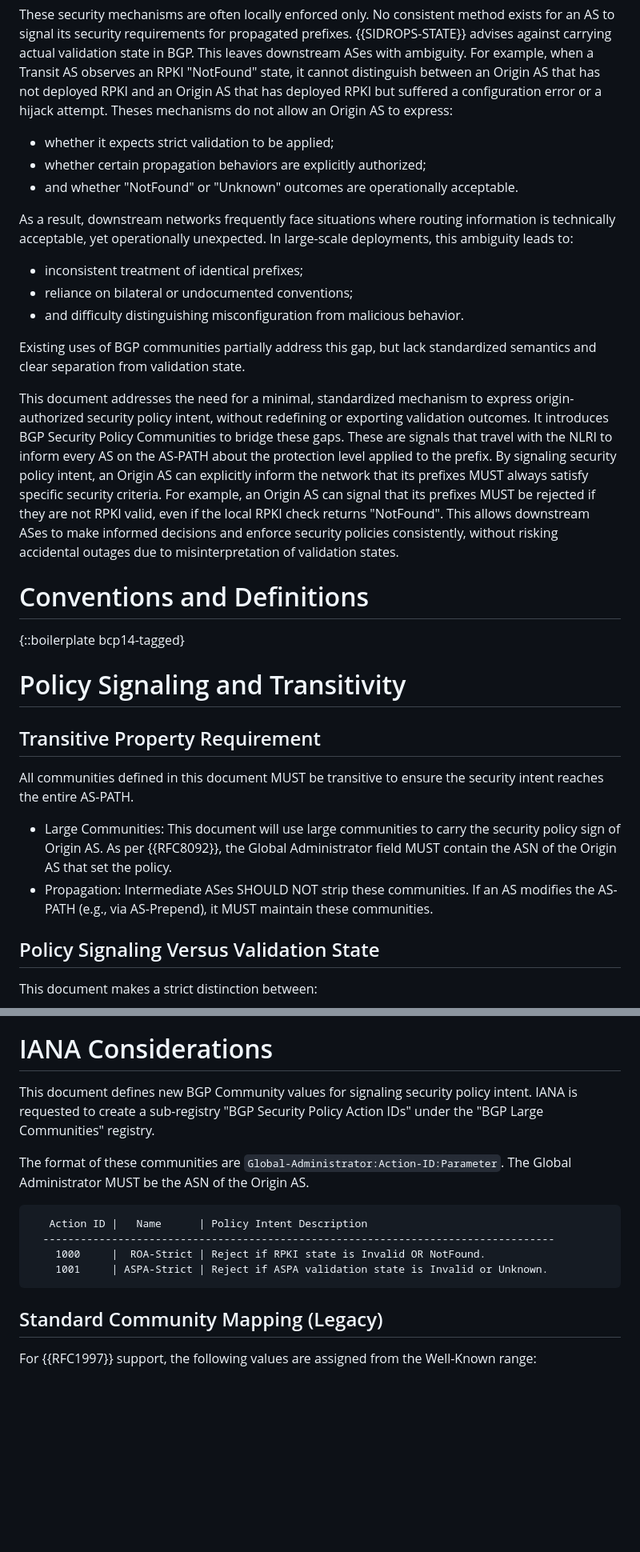
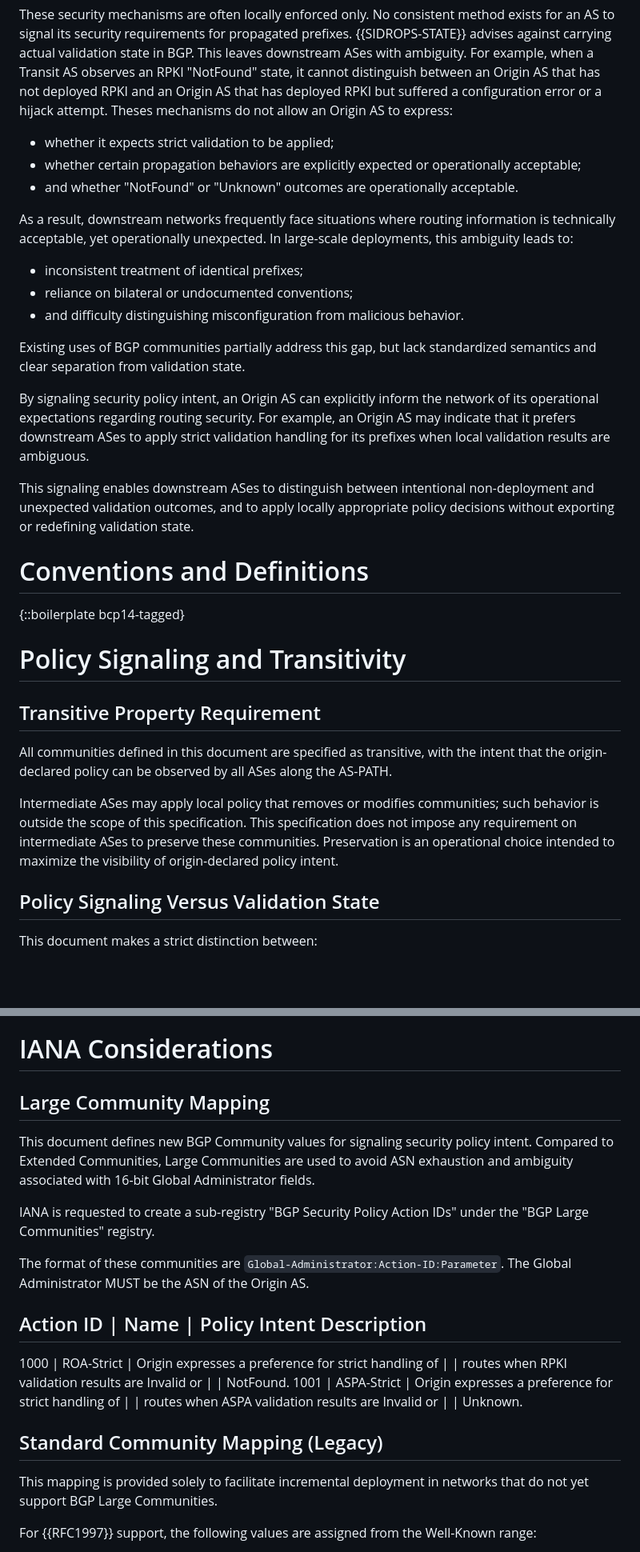
Before and after one commit to FCBGP/bgp-security-community, a Markdown page: draft-guo-idr-bgp-security-policy-community.md, 2 parts joined by grey strips. Shown at 80% size. GitHub-like rendering; blank space fills up the shorter version.

```diff
--- a/draft-guo-idr-bgp-security-policy-community.md
+++ b/draft-guo-idr-bgp-security-policy-community.md
@@ -65,7 +69,7 @@ Internet routing security relies on distributed validation mechanisms like RPKI
 These security mechanisms are often locally enforced only. No consistent method exists for an AS to signal its security requirements for propagated prefixes. {{SIDROPS-STATE}} advises against carrying actual validation state in BGP. This leaves downstream ASes with ambiguity. For example, when a Transit AS observes an RPKI "NotFound" state, it cannot distinguish between an Origin AS that has not deployed RPKI and an Origin AS that has deployed RPKI but suffered a configuration error or a hijack attempt. Theses mechanisms do not allow an Origin AS to express:
 
 - whether it expects strict validation to be applied;
-- whether certain propagation behaviors are explicitly authorized;
+- whether certain propagation behaviors are explicitly expected or operationally acceptable;
 - and whether "NotFound" or "Unknown" outcomes are operationally acceptable.
 
 As a result, downstream networks frequently face situations where routing information is technically acceptable, yet operationally unexpected. In large-scale deployments, this ambiguity leads to:
@@ -76,7 +80,9 @@ As a result, downstream networks frequently face situations where routing inform
 
 Existing uses of BGP communities partially address this gap, but lack standardized semantics and clear separation from validation state.
 
-This document addresses the need for a minimal, standardized mechanism to express origin-authorized security policy intent, without redefining or exporting validation outcomes. It introduces BGP Security Policy Communities to bridge these gaps. These are signals that travel with the NLRI to inform every AS on the AS-PATH about the protection level applied to the prefix. By signaling security policy intent, an Origin AS can explicitly inform the network that its prefixes MUST always satisfy specific security criteria. For example, an Origin AS can signal that its prefixes MUST be rejected if they are not RPKI valid, even if the local RPKI check returns "NotFound". This allows downstream ASes to make informed decisions and enforce security policies consistently, without risking accidental outages due to misinterpretation of validation states.
+By signaling security policy intent, an Origin AS can explicitly inform the network of its operational expectations regarding routing security. For example, an Origin AS may indicate that it prefers downstream ASes to apply strict validation handling for its prefixes when local validation results are ambiguous.
+
+This signaling enables downstream ASes to distinguish between intentional non-deployment and unexpected validation outcomes, and to apply locally appropriate policy decisions without exporting or redefining validation state.
 
 # Conventions and Definitions
 
@@ -86,10 +92,9 @@ This document addresses the need for a minimal, standardized mechanism to expres
 
 ## Transitive Property Requirement
 
-All communities defined in this document MUST be transitive to ensure the security intent reaches the entire AS-PATH.
+All communities defined in this document are specified as transitive, with the intent that the origin-declared policy can be observed by all ASes along the AS-PATH.
 
-- Large Communities: This document will use large communities to carry the security policy sign of Origin AS. As per {{RFC8092}}, the Global Administrator field MUST contain the ASN of the Origin AS that set the policy.
-- Propagation: Intermediate ASes SHOULD NOT strip these communities. If an AS modifies the AS-PATH (e.g., via AS-Prepend), it MUST maintain these communities.
+Intermediate ASes may apply local policy that removes or modifies communities; such behavior is outside the scope of this specification. This specification does not impose any requirement on intermediate ASes to preserve these communities. Preservation is an operational choice intended to maximize the visibility of origin-declared policy intent.
 
 ## Policy Signaling Versus Validation State
 
@@ -177,18 +208,27 @@ These risks are consistent with existing uses of BGP communities and do not intr
 
 # IANA Considerations
 
-This document defines new BGP Community values for signaling security policy intent. IANA is requested to create a sub-registry "BGP Security Policy Action IDs" under the "BGP Large Communities" registry.
+## Large Community Mapping
+
+This document defines new BGP Community values for signaling security policy intent. Compared to Extended Communities, Large Communities are used to avoid ASN exhaustion and ambiguity associated with 16-bit Global Administrator fields.
+
+IANA is requested to create a sub-registry "BGP Security Policy Action IDs" under the "BGP Large Communities" registry.
 
 The format of these communities are `Global-Administrator:Action-ID:Parameter`. The Global Administrator MUST be the ASN of the Origin AS.
 
-~~~
-   Action ID |   Name      | Policy Intent Description
-  ----------------------------------------------------------------------------------
-    1000     |  ROA-Strict | Reject if RPKI state is Invalid OR NotFound.
-    1001     | ASPA-Strict | Reject if ASPA validation state is Invalid or Unknown.
-~~~
+
+  Action ID | Name        | Policy Intent Description
+  ---------------------------------------------------
+  1000      | ROA-Strict  | Origin expresses a preference for strict handling of
+            |             | routes when RPKI validation results are Invalid or
+            |             | NotFound.
+  1001      | ASPA-Strict | Origin expresses a preference for strict handling of
+            |             | routes when ASPA validation results are Invalid or
+            |             | Unknown.
 
 ## Standard Community Mapping (Legacy)
+
+This mapping is provided solely to facilitate incremental deployment in networks that do not yet support BGP Large Communities.
 
 For {{RFC1997}} support, the following values are assigned from the Well-Known range:
 
```
Also changed, not shown: other parts of draft-guo-idr-bgp-security-policy-community.md (+97 -19 lines).
